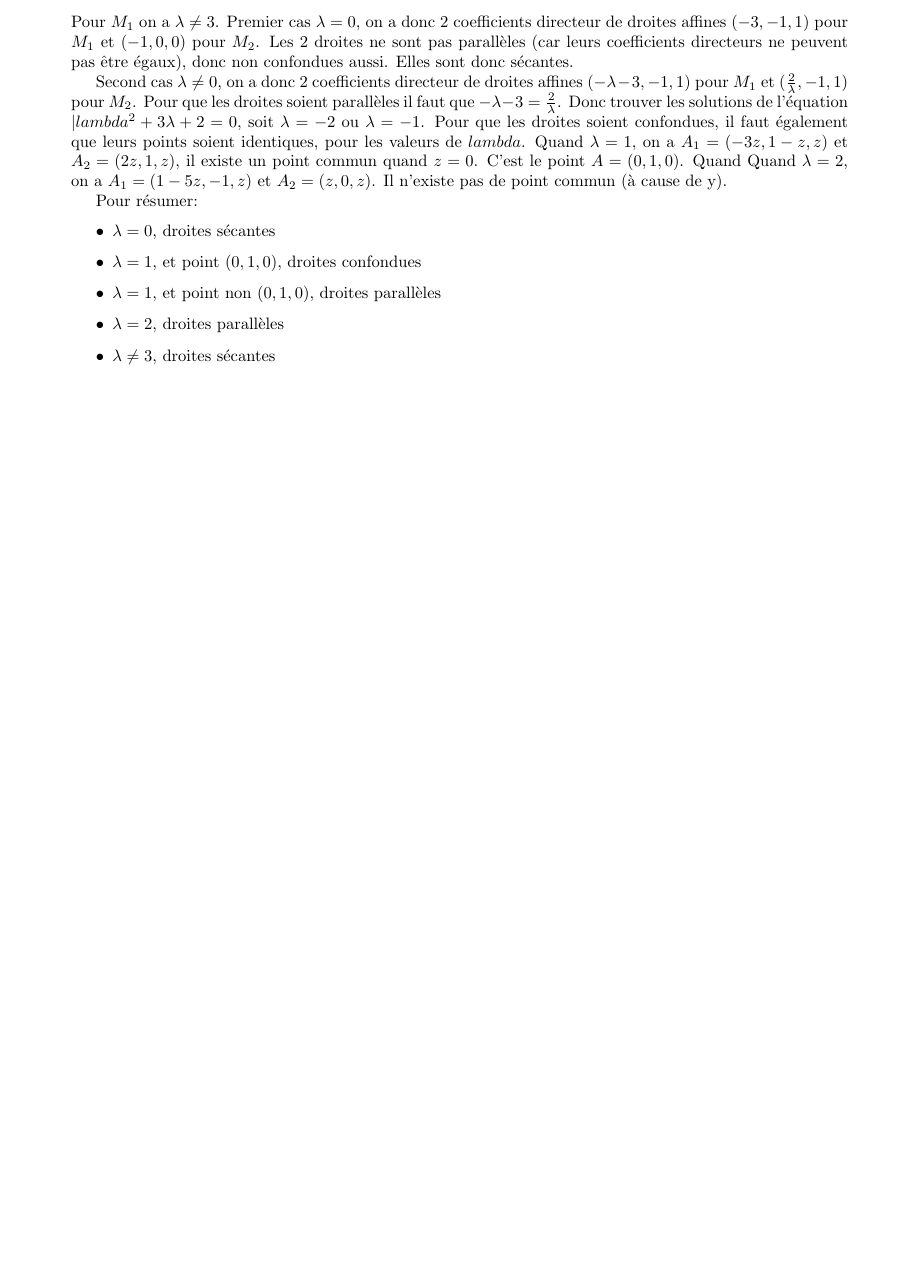
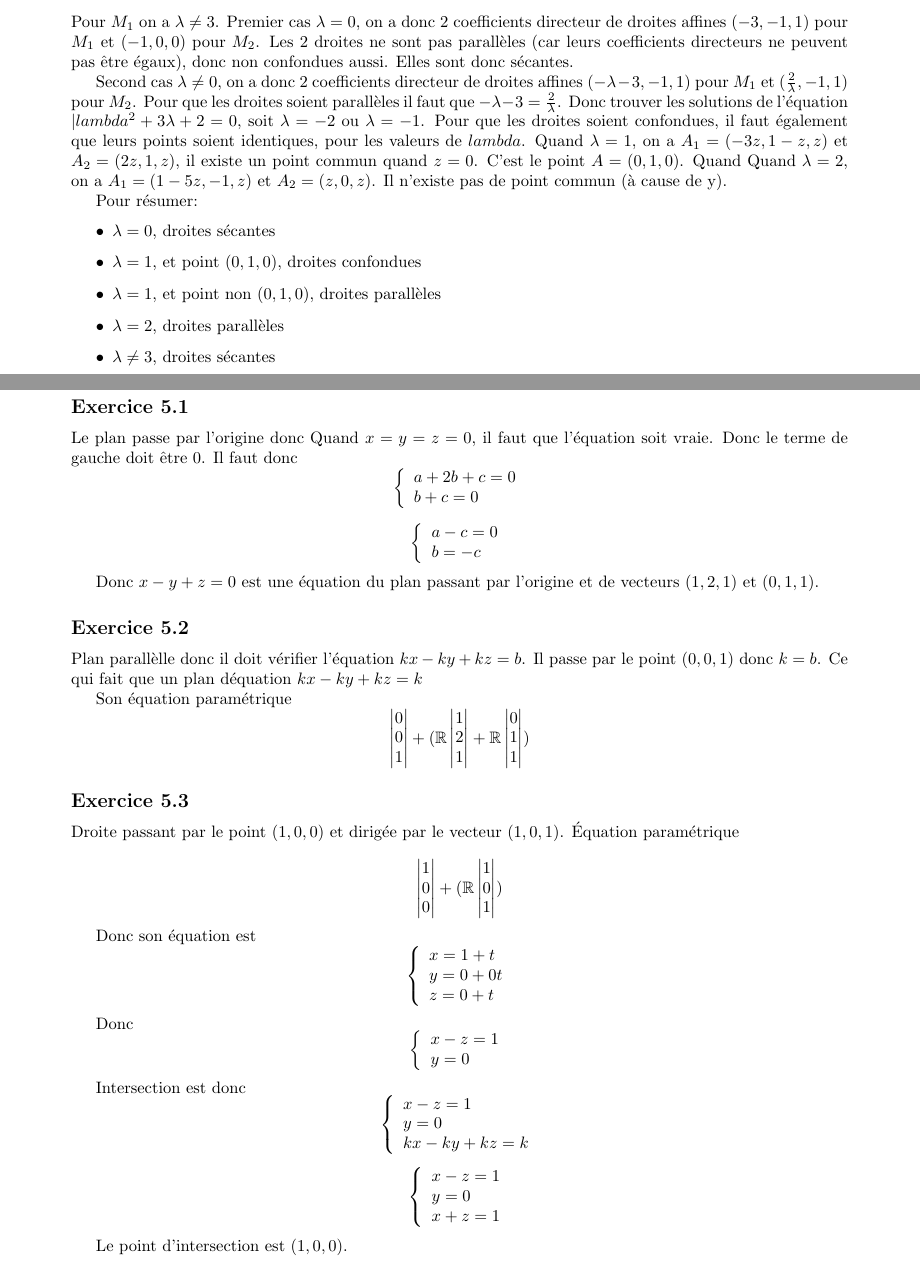
Before and after one commit to PAYRAULT/MPI, a LaTeX book (MEU302 - Algebre/TD/FE4.tex): part of page 3 of 3 before the commit and two parts of pages 3 and 4 of 4 after it, the two joined at a grey line, cut so that both start at the same text, the shorter picture padded with empty space. Compiled offline with pdfLaTeX.

Commit message:
MEU303, FE4 exercie 5

```diff
--- a/MEU302 - Algebre/TD/FE4.tex
+++ b/MEU302 - Algebre/TD/FE4.tex
@@ -320,4 +320,117 @@ Pour r\'esumer:
     \item $\lambda \neq 3$, droites s\'ecantes
 \end{itemize}
 
+\subsection*{Exercice 5}
+\subsection*{Exercice 5.1}
+Le plan passe par l'origine donc Quand $x=y=z=0$, il faut que l'\'equation soit vraie. Donc le terme de gauche doit \^etre 0. Il faut donc
+$$
+\left\{
+    \begin{array}{l}
+        a + 2b + c = 0\\
+        b + c = 0
+    \end{array}
+\right.
+$$
+
+$$
+\left\{
+    \begin{array}{l}
+        a - c = 0\\
+        b = - c
+    \end{array}
+\right.
+$$
+
+Donc $x - y + z = 0$ est une \'equation du plan passant par l'origine et de vecteurs $(1,2,1)$ et $(0,1,1)$.
+
+\subsection*{Exercice 5.2}
+Plan parall\`elle donc il doit v\'erifier l'\'equation $kx -ky + kz = b$. Il passe par le point $(0,0,1)$ donc
+$k = b$. Ce qui fait que un plan d\'equation $kx - ky + kz = k$
+
+Son \'equation param\'etrique
+$$
+\begin{vmatrix}
+    0 \\
+    0 \\
+    1 \\
+\end{vmatrix}
++(\R
+    \begin{vmatrix}
+        1 \\
+        2 \\
+        1 \\
+    \end{vmatrix}
++
+\R
+    \begin{vmatrix}
+        0 \\
+        1 \\
+        1 \\
+    \end{vmatrix}
+)
+$$
+
+\subsection*{Exercice 5.3}
+Droite passant par le point $(1,0,0)$ et dirig\'ee par le vecteur $(1,0,1)$.
+\'Equation param\'etrique
+
+$$
+\begin{vmatrix}
+    1 \\
+    0 \\
+    0 \\
+\end{vmatrix}
++(\R
+    \begin{vmatrix}
+        1 \\
+        0 \\
+        1 \\
+    \end{vmatrix}
+)
+$$
+
+Donc son \'equation est
+$$
+\left\{
+    \begin{array}{l}
+        x = 1 + t\\
+        y = 0 + 0t\\
+        z = 0 + t
+    \end{array}
+\right.
+$$
+
+Donc
+$$
+\left\{
+    \begin{array}{l}
+        x - z = 1 \\
+        y = 0 \\
+    \end{array}
+\right.
+$$
+
+Intersection est donc
+$$
+\left\{
+    \begin{array}{l}
+        x - z = 1 \\
+        y = 0 \\
+        kx - ky + kz = k
+    \end{array}
+\right.
+$$
+
+$$
+\left\{
+    \begin{array}{l}
+        x - z = 1 \\
+        y = 0 \\
+        x  + z = 1
+    \end{array}
+\right.
+$$
+
+Le point d'intersection est $(1,0,0)$.
+
 \end{document}
```
Also changed, not shown: MEU302 - Algebre/TD/FE4.pdf, MEU302 - Algebre/TD/FE4.tex (32 more changed lines).
